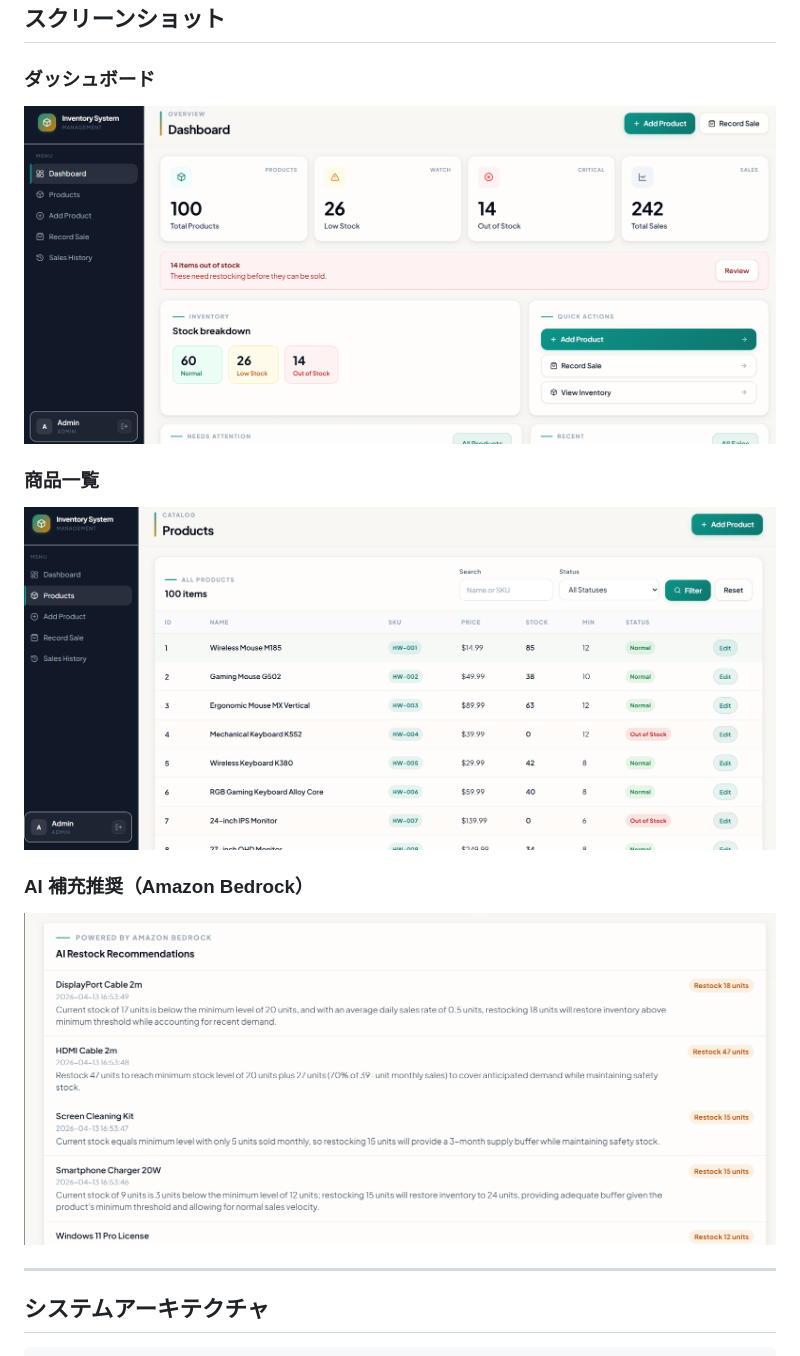
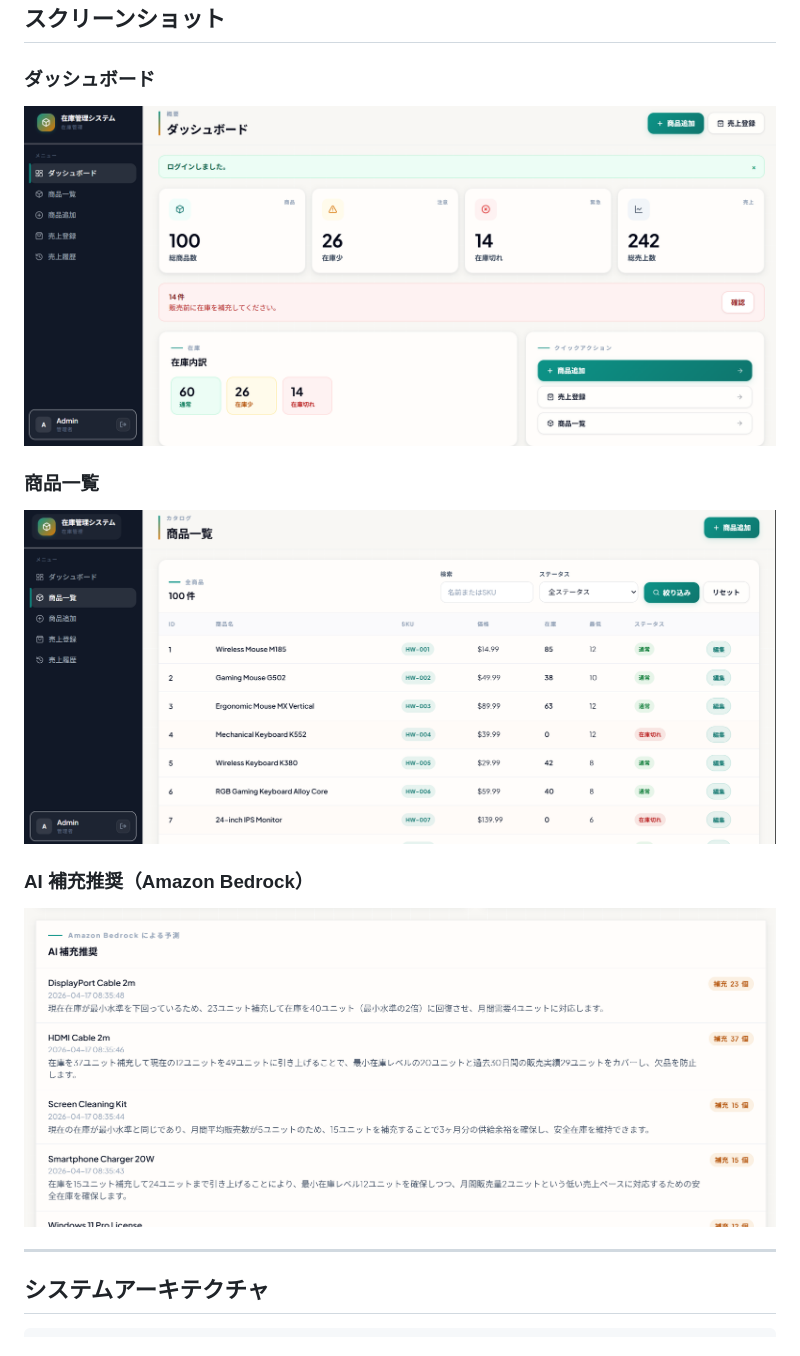
Before and after one commit to amanrai00/inventory-system, a Markdown page: README_JA.md, the part around the change. Drawn GitHub-style.

```diff
--- a/README_JA.md
+++ b/README_JA.md
@@ -47,15 +47,15 @@
 
 ### ダッシュボード
 
-![Dashboard](screenshots/dashboard.png)
+![Dashboard](screenshots/dashboard_ja.png)
 
 ### 商品一覧
 
-![Products](screenshots/products.png)
+![Products](screenshots/products_ja.png)
 
 ### AI 補充推奨（Amazon Bedrock）
 
-![AI Predictions](screenshots/ai-predictions.png)
+![AI Predictions](screenshots/ai-predictions_ja.png)
 
 ---
 
```
